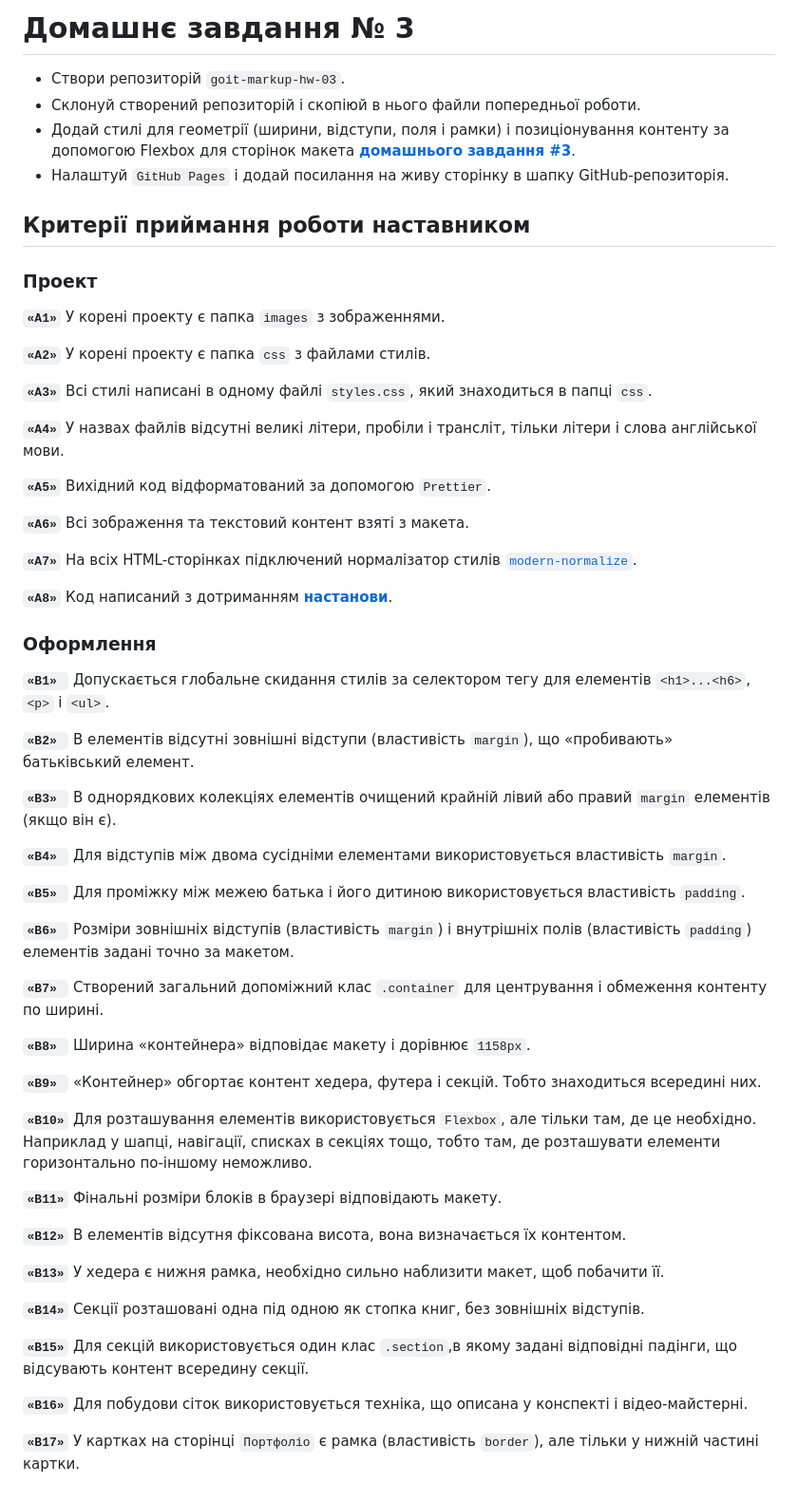
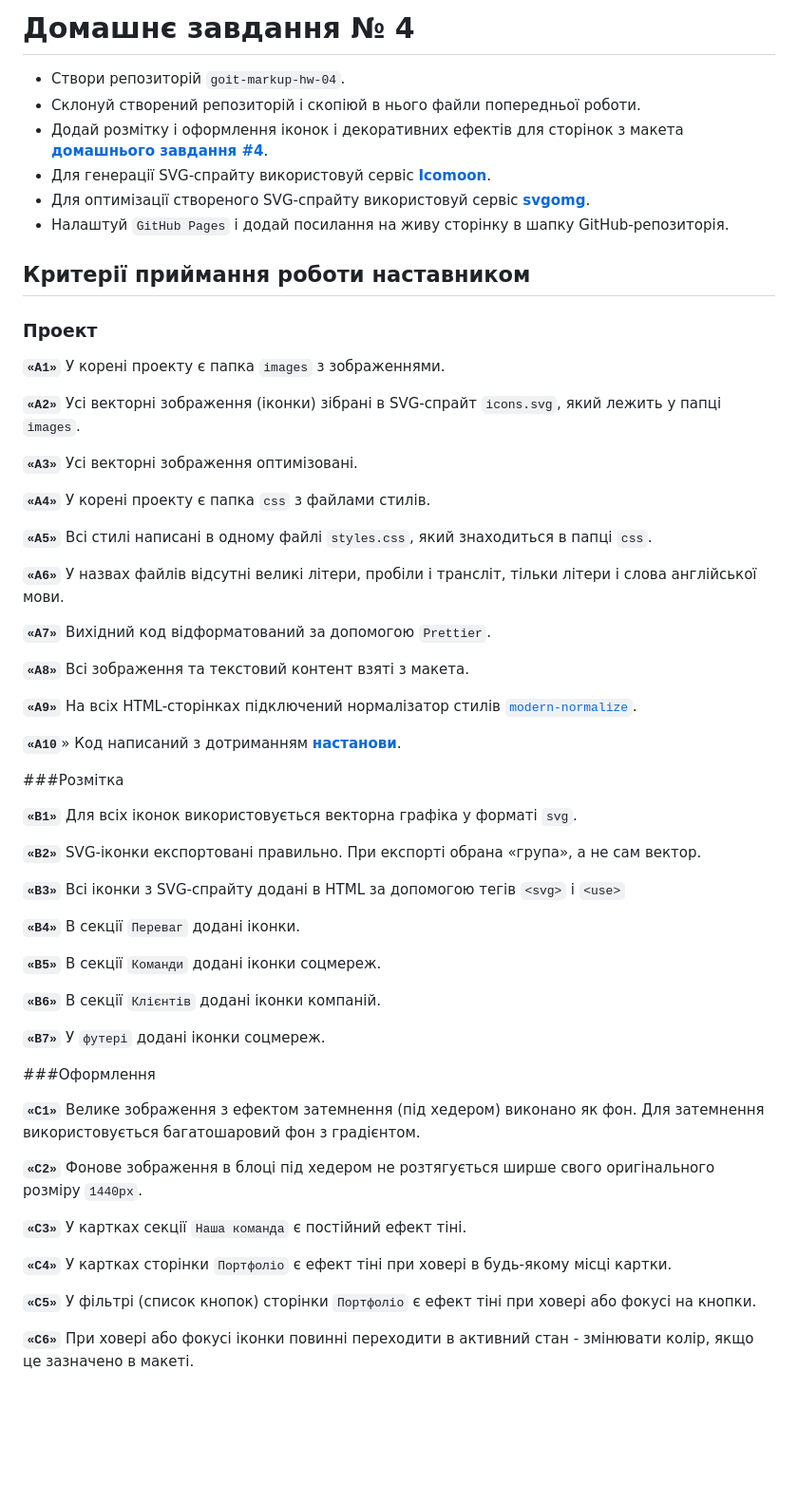
Before and after one commit to Chapelk1/goit-markup-hw-04, a Markdown page: README.md, the part around the change. Shown at 95% size. Drawn GitHub-style; blank space fills up the shorter version.

```diff
--- a/README.md
+++ b/README.md
@@ -1,9 +1,10 @@
-# Домашнє завдання № 3
+# Домашнє завдання № 4
 
-- Створи репозиторій `goit-markup-hw-03`.
+- Створи репозиторій `goit-markup-hw-04`.
 - Склонуй створений репозиторій і скопіюй в нього файли попередньої роботи.
-- Додай стилі для геометрії (ширини, відступи, поля і рамки) і позиціонування контенту за допомогою Flexbox для сторінок макета
-  [**домашнього завдання #3**](<https://www.figma.com/file/B1m2uk25m1eAgroESAuM2g/Web-Studio-(Version-3.0)?node-id=296708%3A626&t=ehdADBR9Sg4uFDIP-0>).
+- Додай розмітку і оформлення іконок і декоративних ефектів для сторінок з макета [**домашнього завдання #4**](<https://www.figma.com/file/B1m2uk25m1eAgroESAuM2g/Web-Studio-(Version-3.0)?node-id=297015%3A303&t=7gKUd2bjzl6RkTb7-0>).
+- Для генерації SVG-спрайту використовуй сервіс [**Icomoon**](<https://icomoon.io/>).
+- Для оптимізації створеного SVG-спрайту використовуй сервіс [**svgomg**](<https://jakearchibald.github.io/svgomg/>).
 - Налаштуй `GitHub Pages` і додай посилання на живу сторінку в шапку GitHub-репозиторія.
 
 ## Критерії приймання роботи наставником
@@ -12,51 +13,50 @@
 
 **`«A1»`** У корені проекту є папка `images` з зображеннями.
 
-**`«A2»`** У корені проекту є папка `css` з файлами стилів.
+**`«A2»`** Усі векторні зображення (іконки) зібрані в SVG-спрайт `icons.svg`, який лежить у папці `images`.
 
-**`«A3»`** Всі стилі написані в одному файлі `styles.css`, який знаходиться в папці `css`.
+**`«A3»`** Усі векторні зображення оптимізовані.
 
-**`«A4»`** У назвах файлів відсутні великі літери, пробіли і трансліт, тільки літери і слова англійської мови.
+**`«A4»`** У корені проекту є папка `css` з файлами стилів.
 
-**`«A5»`** Вихідний код відформатований за допомогою `Prettier`.
+**`«A5»`** Всі стилі написані в одному файлі `styles.css`, який знаходиться в папці `css`.
 
-**`«A6»`** Всі зображення та текстовий контент взяті з макета.
+**`«A6»`** У назвах файлів відсутні великі літери, пробіли і трансліт, тільки літери і слова англійської мови.
 
-**`«A7»`** На всіх HTML-сторінках підключений нормалізатор стилів [`modern-normalize`](<https://github.com/sindresorhus/modern-normalize>).
+**`«A7»`** Вихідний код відформатований за допомогою `Prettier`.
 
-**`«A8»`** Код написаний з дотриманням [**настанови**](<https://codeguide.co/>).
+**`«A8»`** Всі зображення та текстовий контент взяті з макета.
 
-### Оформлення
-**`«B1» `** Допускається глобальне скидання стилів за селектором тегу для елементів `<h1>...<h6>`, `<p>` і `<ul>`.
+**`«A9»`** На всіх HTML-сторінках підключений нормалізатор стилів [`modern-normalize`](<https://github.com/sindresorhus/modern-normalize>).
 
-**`«B2» `** В елементів відсутні зовнішні відступи (властивість `margin`), що «пробивають» батьківський елемент.
+**`«A10`**» Код написаний з дотриманням [**настанови**](<https://codeguide.co/>).
 
-**`«B3» `** В однорядкових колекціях елементів очищений крайній лівий або правий `margin` елементів (якщо він є).
+###Розмітка
 
-**`«B4» `** Для відступів між двома сусідніми елементами використовується властивість `margin`.
+**`«B1»`** Для всіх іконок використовується векторна графіка у форматі `svg`.
 
-**`«B5» `** Для проміжку між межею батька і його дитиною використовується властивість `padding`.
+**`«B2»`** SVG-іконки експортовані правильно. При експорті обрана «група», а не сам вектор.
 
-**`«B6» `** Розміри зовнішніх відступів (властивість `margin`) і внутрішніх полів (властивість `padding`) елементів задані точно за макетом.
+**`«B3»`** Всі іконки з SVG-спрайту додані в HTML за допомогою тегів `<svg>` і `<use>`
 
-**`«B7» `** Створений загальний допоміжний клас `.container` для центрування і обмеження контенту по ширині.
+**`«B4»`** В секції `Переваг` додані іконки.
 
-**`«B8» `** Ширина «контейнера» відповідає макету і дорівнює `1158px`.
+**`«B5»`** В секції `Команди` додані іконки соцмереж.
 
-**`«B9» `** «Контейнер» обгортає контент хедера, футера і секцій. Тобто знаходиться всередині них.
+**`«B6»`** В секції `Клієнтів` додані іконки компаній.
 
-**`«B10»`**  Для розташування елементів використовується `Flexbox`, але тільки там, де це необхідно. Наприклад у шапці, навігації, списках в секціях тощо, тобто там, де розташувати елементи горизонтально по-іншому неможливо.
+**`«B7»`** У `футері` додані іконки соцмереж.
 
-**`«B11»`**  Фінальні розміри блоків в браузері відповідають макету.
+###Оформлення
 
-**`«B12»`**  В елементів відсутня фіксована висота, вона визначається їх контентом.
+**`«C1»`** Велике зображення з ефектом затемнення (під хедером) виконано як фон. Для затемнення використовується багатошаровий фон з градієнтом.
 
-**`«B13»`**  У хедера є нижня рамка, необхідно сильно наблизити макет, щоб побачити її.
+**`«C2»`** Фонове зображення в блоці під хедером не розтягується ширше свого оригінального розміру `1440рх`.
 
-**`«B14»`**  Секції розташовані одна під одною як стопка книг, без зовнішніх відступів.
+**`«C3»`** У картках секції `Наша команда` є постійний ефект тіні.
 
-**`«B15»`**  Для секцій використовується один клас `.section`,в якому задані відповідні падінги, що відсувають контент всередину секції.
+**`«C4»`** У картках сторінки `Портфоліо` є ефект тіні при ховері в будь-якому місці картки.
 
-**`«B16»`**  Для побудови сіток використовується техніка, що описана у конспекті і відео-майстерні.
+**`«C5»`** У фільтрі (список кнопок) сторінки `Портфоліо` є ефект тіні при ховері або фокусі на кнопки.
 
-**`«B17»`**  У картках на сторінці `Портфоліо` є рамка (властивість `border`), але тільки у нижній частині картки.
+**`«C6»`** При ховері або фокусі іконки повинні переходити в активний стан - змінювати колір, якщо це зазначено в макеті.
```
